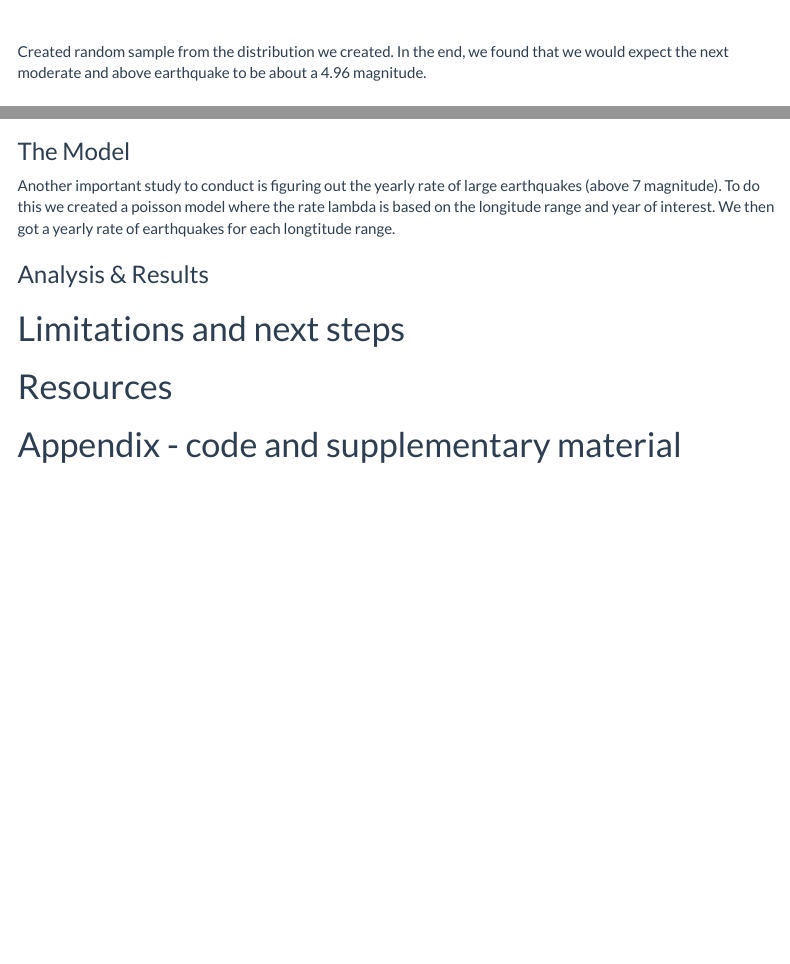
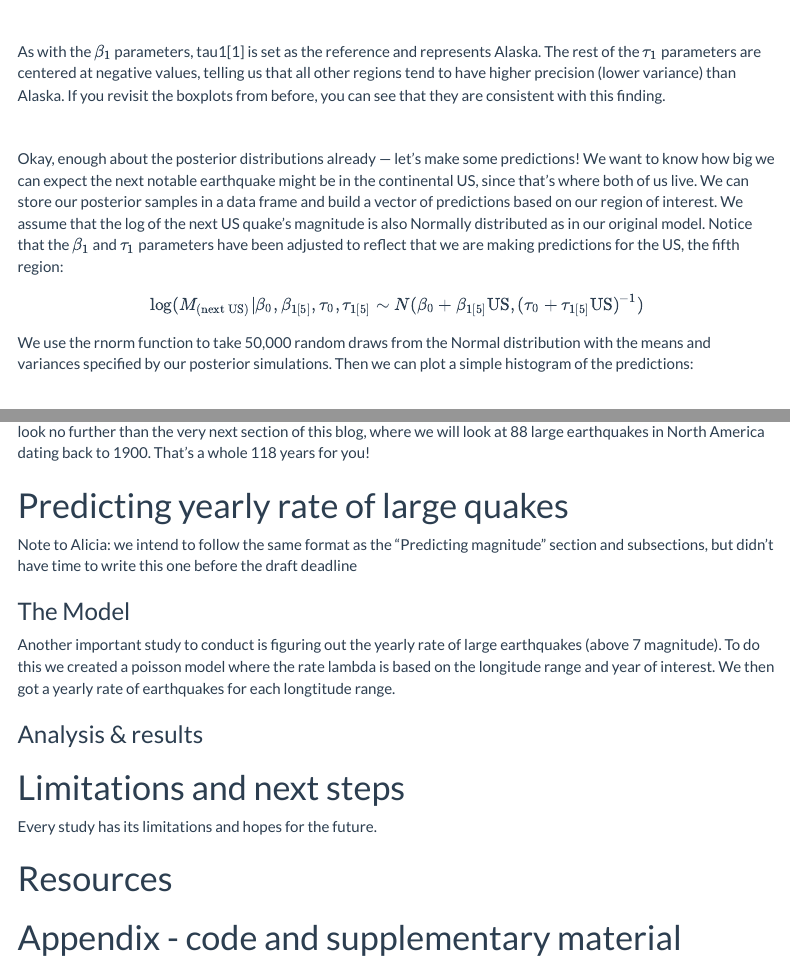
Before and after one commit to ykelly/BayesCapstone, an R Markdown document (FinalReport.Rmd): the page in a window 1100 px wide, from 2720 px down, and a second part further down, joined at a grey line. Rendered offline with R 4.5, knitr and Pandoc, with nearby package versions; menus at the side of the page are left out.

Commit message:
Finished predicting magnitude section of report, started limitations and next steps section

```diff
--- a/FinalReport.Rmd
+++ b/FinalReport.Rmd
@@ -103,4 +103,12 @@ Next, we see the plots for the error parameters, $\tau_0$ and $\tau_1$:
 
 \
 
-Created random sample from the distribution we created. In the end, we found that we would expect the next moderate and above earthquake to be about a 4.96 magnitude.
+As with the $\beta_1$ parameters, tau1[1] is set as the reference and represents Alaska. The rest of the $\tau_1$ parameters are centered at negative values, telling us that all other regions tend to have higher precision (lower variance) than Alaska. If you revisit the boxplots from before, you can see that they are consistent with this finding.
+
+\
+
+Okay, enough about the posterior distributions already — let's make some predictions! We want to know how big we can expect the next notable earthquake might be in the continental US, since that's where both of us live. We can store our posterior samples in a data frame and build a vector of predictions based on our region of interest. We assume that the log of the next US quake's magnitude is also Normally distributed as in our original model. Notice that the $\beta_1$ and $\tau_1$ parameters have been adjusted to reflect that we are making predictions for the US, the fifth region:
+
+$$\log(M_{\text{(next US)}}|\beta_0, \beta_{1[5]}, \tau_0, \tau_{1[5]} \sim N(\beta_0 + \beta_{1[5]}\text{US}, (\tau_0 + \tau_{1[5]}\text{US})^{-1})$$
+
+We use the rnorm function to take 50,000 random draws from the Normal distribution with the means and variances specified by our posterior simulations. Then we can plot a simple histogram of the predictions:
@@ -107,2 +123,5 @@ Created random sample from the distribution we created. In the end, we found tha
 
 
+# Predicting yearly rate of large quakes
+
+Note to Alicia: we intend to follow the same format as the "Predicting magnitude" section and subsections, but didn't have time to write this one before the draft deadline
@@ -112,9 +130,12 @@ Created random sample from the distribution we created. In the end, we found tha
 
 Another important study to conduct is figuring out the yearly rate of large earthquakes (above 7 magnitude). To do this we created a poisson model where the rate lambda is based on the longitude range and year of interest. We then got a yearly rate of earthquakes for each longtitude range.
 
-### Analysis & Results
+### Analysis & results
+
 
 # Limitations and next steps
+
+Every study has its limitations and hopes for the future.
 
 # Resources
 
```
Also changed, not shown: FinalReport.html, FinalReport.Rmd (13 more changed lines).
